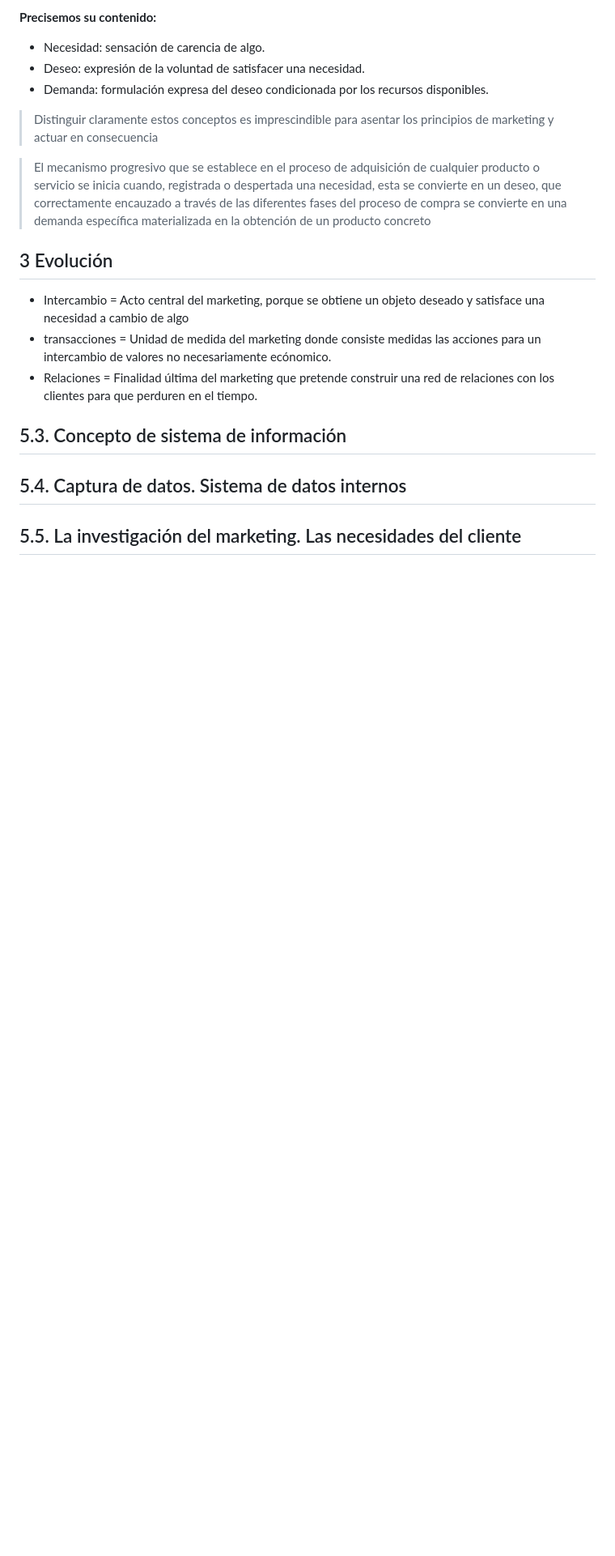
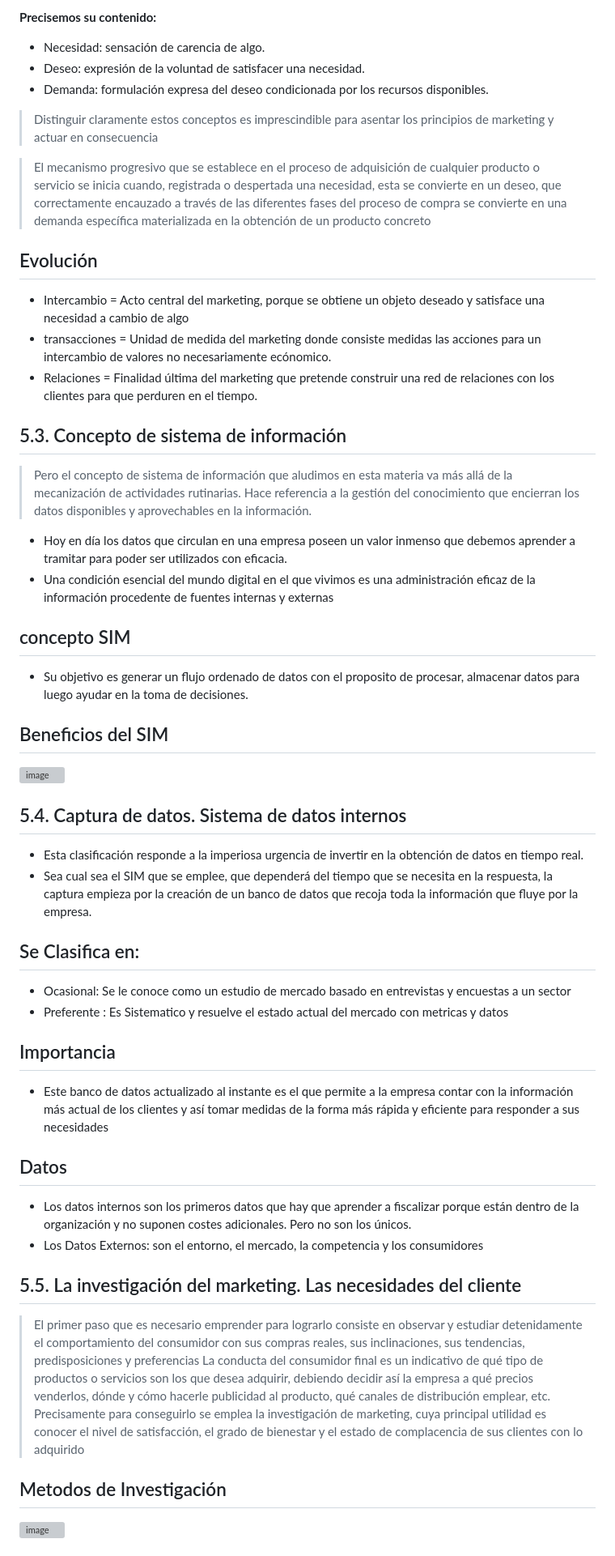
Before and after one commit to LeoSan/MaestriaAnalisisDatosBigData_UNIR_2024, a Markdown page: 01_Cuatrimestre/03_GobiernoDatoTomaDecisiones/README.md, the part around the change printed below. Shown: that part at 81% size. Drawn GitHub-style; blank space fills up the shorter version; grey boxes are pictures that could not be loaded.

```diff
--- a/01_Cuatrimestre/03_GobiernoDatoTomaDecisiones/README.md
+++ b/01_Cuatrimestre/03_GobiernoDatoTomaDecisiones/README.md
@@ -1160,16 +1160,55 @@ convierte en un deseo, que correctamente encauzado a través de las diferentes
 fases del proceso de compra se convierte en una demanda específica materializada
 en la obtención de un producto concreto
 
-## 3 Evolución
+## Evolución
 - Intercambio = Acto central del marketing, porque se obtiene un objeto deseado y satisface una necesidad a cambio de algo
 - transacciones = Unidad de medida del marketing donde consiste medidas las acciones para un intercambio de valores no necesariamente ecónomico.
 - Relaciones = Finalidad última del marketing que pretende construir una red de relaciones con los clientes para que perduren en el tiempo.
 
+## 5.3. Concepto de sistema de información
+
+> Pero el concepto de sistema de información que aludimos en esta materia va
+más allá de la mecanización de actividades rutinarias. Hace referencia a la
+gestión del conocimiento que encierran los datos disponibles y aprovechables
+en la información.
+
+- Hoy en día los datos que circulan en una empresa poseen un valor inmenso que debemos aprender a tramitar para poder ser utilizados con eficacia.
+-  Una condición esencial del mundo digital en el que vivimos es una administración eficaz de la información procedente de fuentes internas y externas
+
+## concepto SIM
+- Su objetivo es generar un flujo ordenado de datos con el proposito de procesar, almacenar datos para luego ayudar en la toma de decisiones.
+
+## Beneficios del SIM
+![image](https://github.com/user-attachments/assets/3ce13a32-5bcc-43ac-80e6-492b055e935a)
+
+## 5.4. Captura de datos. Sistema de datos internos
+
+- Esta clasificación responde a la imperiosa urgencia de invertir en la obtención de datos en tiempo real.
+- Sea cual sea el SIM que se emplee, que dependerá del tiempo que se necesita en la respuesta, la captura empieza por la creación de un banco de datos que recoja toda la información que fluye por la empresa.
+## Se Clasifica en:
+- Ocasional: Se le conoce como un estudio de mercado basado en entrevistas y encuestas a un sector
+- Preferente : Es Sistematico y resuelve el estado actual del mercado con metricas y datos
+
+## Importancia
+- Este banco de datos actualizado al instante es el que permite a la empresa contar con la información más actual de los clientes y así tomar medidas de la forma más rápida y eficiente para responder a sus necesidades
+
+## Datos
+- Los datos internos son los primeros datos que hay que aprender a fiscalizar porque están dentro de la organización y no suponen costes adicionales. Pero no son los únicos.
+-  Los Datos Externos: son el entorno, el mercado, la competencia y los consumidores
 
 
-## 5.3. Concepto de sistema de información
-## 5.4. Captura de datos. Sistema de datos internos
 ## 5.5. La investigación del marketing. Las necesidades del cliente
+
+> El primer paso que es necesario emprender para lograrlo consiste en observar y estudiar detenidamente el comportamiento del consumidor con sus compras reales, sus inclinaciones, sus tendencias, predisposiciones y preferencias
+> La conducta del consumidor final es un indicativo de qué tipo de productos o
+servicios son los que desea adquirir, debiendo decidir así la empresa a qué precios
+venderlos, dónde y cómo hacerle publicidad al producto, qué canales de distribución
+emplear, etc. Precisamente para conseguirlo se emplea la investigación de
+marketing, cuya principal utilidad es conocer el nivel de satisfacción, el grado de
+bienestar y el estado de complacencia de sus clientes con lo adquirido
+
+## Metodos de Investigación
+![image](https://github.com/user-attachments/assets/b88e5e82-9daa-4fa6-a8a1-a084d97e1463)
 
 
 
```
Also changed, not shown: other parts of 01_Cuatrimestre/03_GobiernoDatoTomaDecisiones/README.md (+16 -0 lines).
